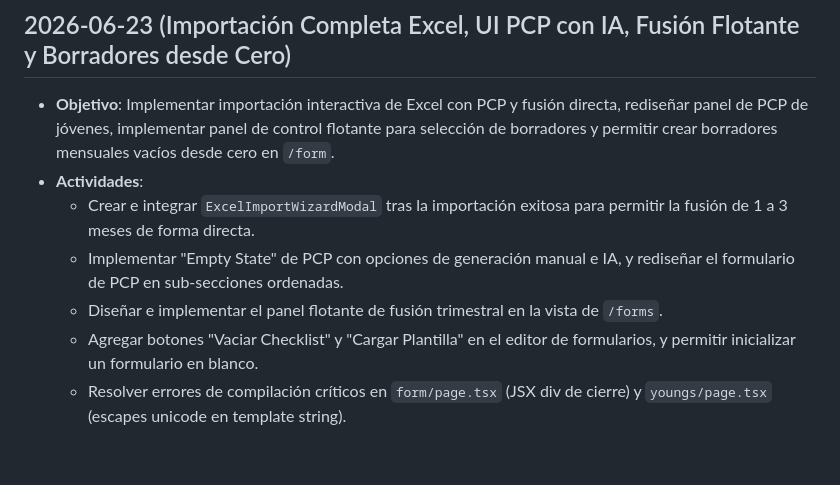
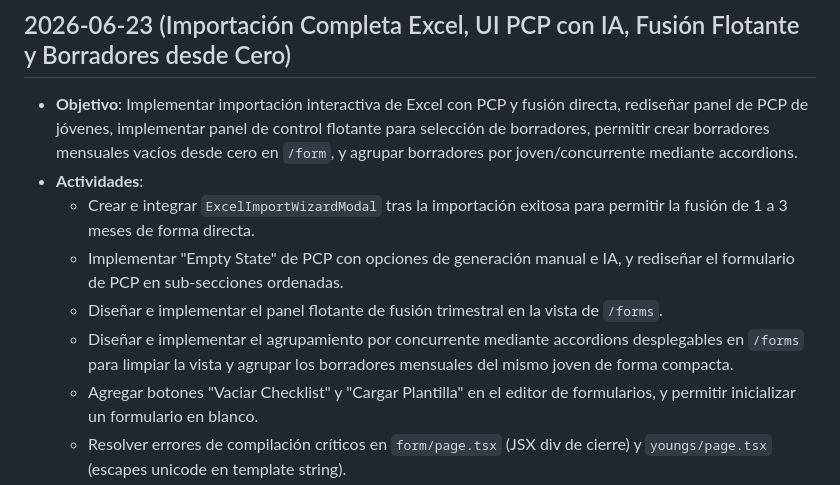
Before and after one commit to agrowd/informes-andar, a Markdown page: .synapse/workcycle.md, the part around the change. Rendered like a GitHub page; blank space fills up the shorter version.

```diff
--- a/.synapse/workcycle.md
+++ b/.synapse/workcycle.md
@@ -234,11 +234,12 @@
 - **Estado**: Completado. ✅
 
 ## 2026-06-23 (Importación Completa Excel, UI PCP con IA, Fusión Flotante y Borradores desde Cero)
-- **Objetivo**: Implementar importación interactiva de Excel con PCP y fusión directa, rediseñar panel de PCP de jóvenes, implementar panel de control flotante para selección de borradores y permitir crear borradores mensuales vacíos desde cero en `/form`.
+- **Objetivo**: Implementar importación interactiva de Excel con PCP y fusión directa, rediseñar panel de PCP de jóvenes, implementar panel de control flotante para selección de borradores, permitir crear borradores mensuales vacíos desde cero en `/form`, y agrupar borradores por joven/concurrente mediante accordions.
 - **Actividades**:
   - Crear e integrar `ExcelImportWizardModal` tras la importación exitosa para permitir la fusión de 1 a 3 meses de forma directa.
   - Implementar "Empty State" de PCP con opciones de generación manual e IA, y rediseñar el formulario de PCP en sub-secciones ordenadas.
   - Diseñar e implementar el panel flotante de fusión trimestral en la vista de `/forms`.
+  - Diseñar e implementar el agrupamiento por concurrente mediante accordions desplegables en `/forms` para limpiar la vista y agrupar los borradores mensuales del mismo joven de forma compacta.
   - Agregar botones "Vaciar Checklist" y "Cargar Plantilla" en el editor de formularios, y permitir inicializar un formulario en blanco.
   - Resolver errores de compilación críticos en `form/page.tsx` (JSX div de cierre) y `youngs/page.tsx` (escapes unicode en template string).
   - Validar build local de Next.js y tests de Vitest de forma exitosa.
```
Also changed, not shown: .synapse/changelog.md (+2 -1 lines).
